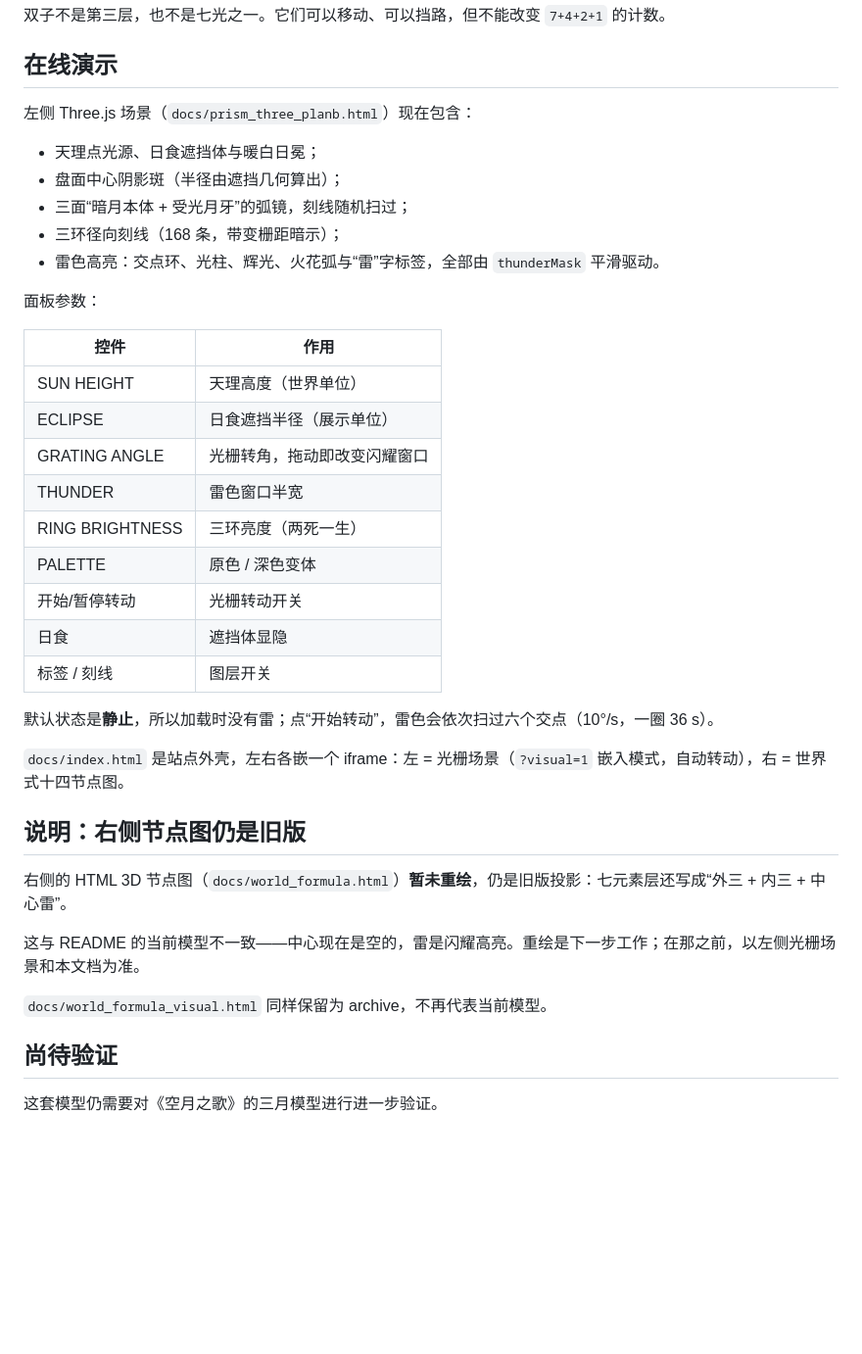
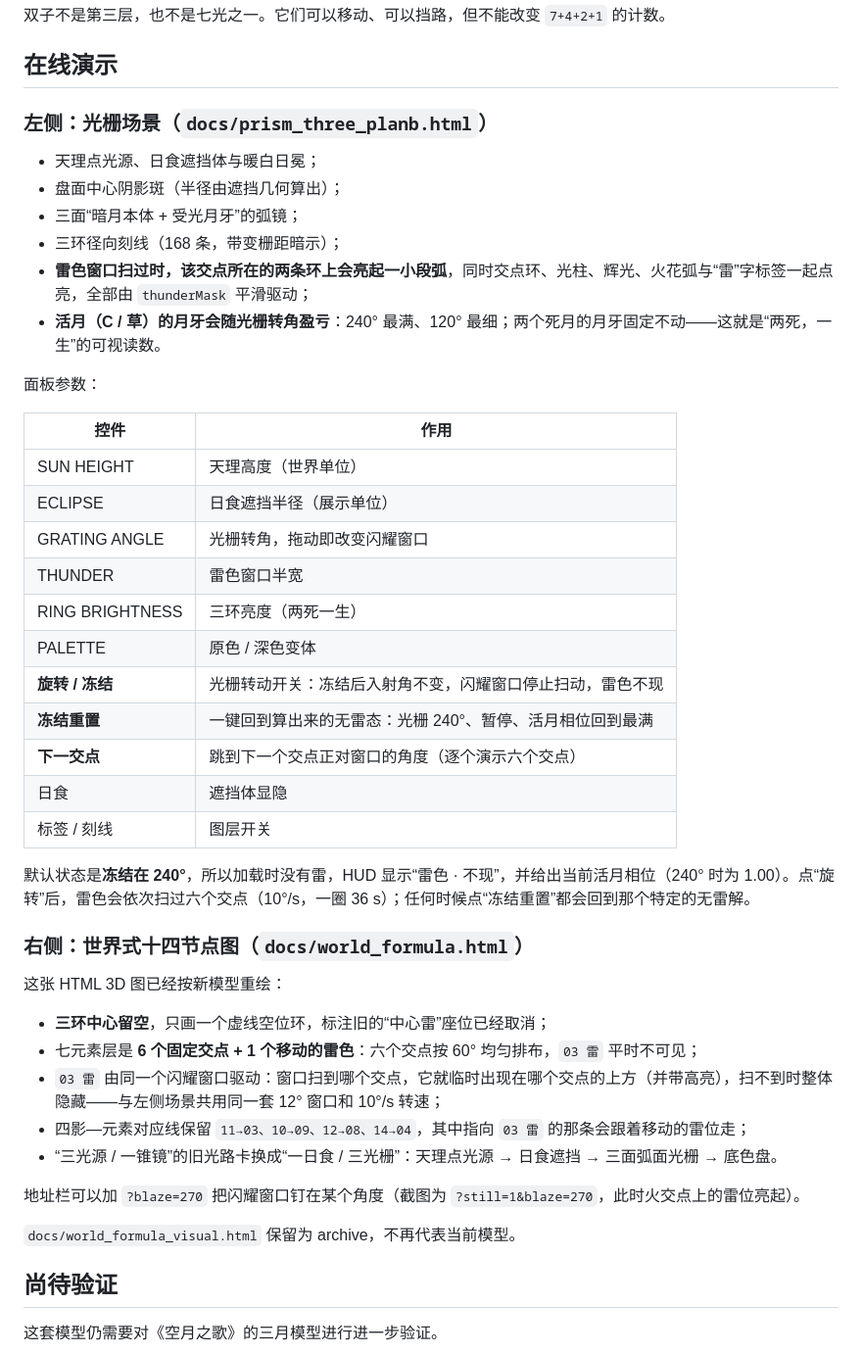
Before and after one commit to kenneykun/genshin347puzzle, a Markdown page: README.md, the part around the change. Shown at 98% size. Rendered like a GitHub page; blank space fills up the shorter version.

Commit message:
Add freeze and rotate, moon phase, and redraw the world formula tree
Left scene: the alive moon (C) now waxes and wanes with the grating angle while both dead moons stay fixed, the two rings light up a short arc at whichever intersection the blaze window reaches, and a freeze-reset button returns the scene to the computed calm state (240 degrees, no thunder, fullest phase). A next-intersection button steps through the six sites, and a still URL flag freezes motion for screenshots.

Right tree: the center seat is gone. Node 03 no longer sits at the ring centre; it appears above whichever intersection the same 12 degree blaze window is on and hides otherwise, with the 11 -> 03 line following it. The stale 3+3+1 geometry wording, the center glow and the three-sources/one-prism optical card are replaced by six fixed intersections plus one moving blaze, an empty-seat ring, and a one-eclipse/three-grating diagram. Preview image regenerated.

```diff
--- a/README.md
+++ b/README.md
@@ -394,13 +394,14 @@ float thunderMask = 1.0 - smoothstep(thunderHalfWidth * 0.6, thunderHalfWidth, a
 
 ## 在线演示
 
-左侧 Three.js 场景（`docs/prism_three_planb.html`）现在包含：
+### 左侧：光栅场景（`docs/prism_three_planb.html`）
 
 - 天理点光源、日食遮挡体与暖白日冕；
 - 盘面中心阴影斑（半径由遮挡几何算出）；
-- 三面“暗月本体 + 受光月牙”的弧镜，刻线随机扫过；
+- 三面“暗月本体 + 受光月牙”的弧镜；
 - 三环径向刻线（168 条，带变栅距暗示）；
-- 雷色高亮：交点环、光柱、辉光、火花弧与“雷”字标签，全部由 `thunderMask` 平滑驱动。
+- **雷色窗口扫过时，该交点所在的两条环上会亮起一小段弧**，同时交点环、光柱、辉光、火花弧与“雷”字标签一起点亮，全部由 `thunderMask` 平滑驱动；
+- **活月（C / 草）的月牙会随光栅转角盈亏**：240° 最满、120° 最细；两个死月的月牙固定不动——这就是“两死，一生”的可视读数。
 
 面板参数：
 
@@ -412,22 +413,27 @@ float thunderMask = 1.0 - smoothstep(thunderHalfWidth * 0.6, thunderHalfWidth, a
 | THUNDER | 雷色窗口半宽 |
 | RING BRIGHTNESS | 三环亮度（两死一生） |
 | PALETTE | 原色 / 深色变体 |
-| 开始/暂停转动 | 光栅转动开关 |
+| **旋转 / 冻结** | 光栅转动开关：冻结后入射角不变，闪耀窗口停止扫动，雷色不现 |
+| **冻结重置** | 一键回到算出来的无雷态：光栅 240°、暂停、活月相位回到最满 |
+| **下一交点** | 跳到下一个交点正对窗口的角度（逐个演示六个交点） |
 | 日食 | 遮挡体显隐 |
 | 标签 / 刻线 | 图层开关 |
 
-默认状态是**静止**，所以加载时没有雷；点“开始转动”，雷色会依次扫过六个交点（10°/s，一圈 36 s）。
+默认状态是**冻结在 240°**，所以加载时没有雷，HUD 显示“雷色 · 不现”，并给出当前活月相位（240° 时为 1.00）。点“旋转”后，雷色会依次扫过六个交点（10°/s，一圈 36 s）；任何时候点“冻结重置”都会回到那个特定的无雷解。
 
-`docs/index.html` 是站点外壳，左右各嵌一个 iframe：左 = 光栅场景（`?visual=1` 嵌入模式，自动转动），右 = 世界式十四节点图。
+### 右侧：世界式十四节点图（`docs/world_formula.html`）
 
-## 说明：右侧节点图仍是旧版
+这张 HTML 3D 图已经按新模型重绘：
 
-右侧的 HTML 3D 节点图（`docs/world_formula.html`）**暂未重绘**，仍是旧版投影：七元素层还写成“外三 + 内三 + 中心雷”。
+- **三环中心留空**，只画一个虚线空位环，标注旧的“中心雷”座位已经取消；
+- 七元素层是 **6 个固定交点 + 1 个移动的雷色**：六个交点按 60° 均匀排布，`03 雷` 平时不可见；
+- `03 雷` 由同一个闪耀窗口驱动：窗口扫到哪个交点，它就临时出现在哪个交点的上方（并带高亮），扫不到时整体隐藏——与左侧场景共用同一套 12° 窗口和 10°/s 转速；
+- 四影—元素对应线保留 `11→03、10→09、12→08、14→04`，其中指向 `03 雷` 的那条会跟着移动的雷位走；
+- “三光源 / 一锥镜”的旧光路卡换成“一日食 / 三光栅”：天理点光源 → 日食遮挡 → 三面弧面光栅 → 底色盘。
 
-这与 README 的当前模型不一致——中心现在是空的，雷是闪耀高亮。重绘是下一步工作；在那之前，以左侧光栅场景和本文档为准。
+地址栏可以加 `?blaze=270` 把闪耀窗口钉在某个角度（截图为 `?still=1&blaze=270`，此时火交点上的雷位亮起）。
 
-`docs/world_formula_visual.html` 同样保留为 archive，不再代表当前模型。
-
+`docs/world_formula_visual.html` 保留为 archive，不再代表当前模型。
 ## 尚待验证
 
 这套模型仍需要对《空月之歌》的三月模型进行进一步验证。
```
Also changed, not shown: docs/world_formula_live_preview.png, 3 other files.
